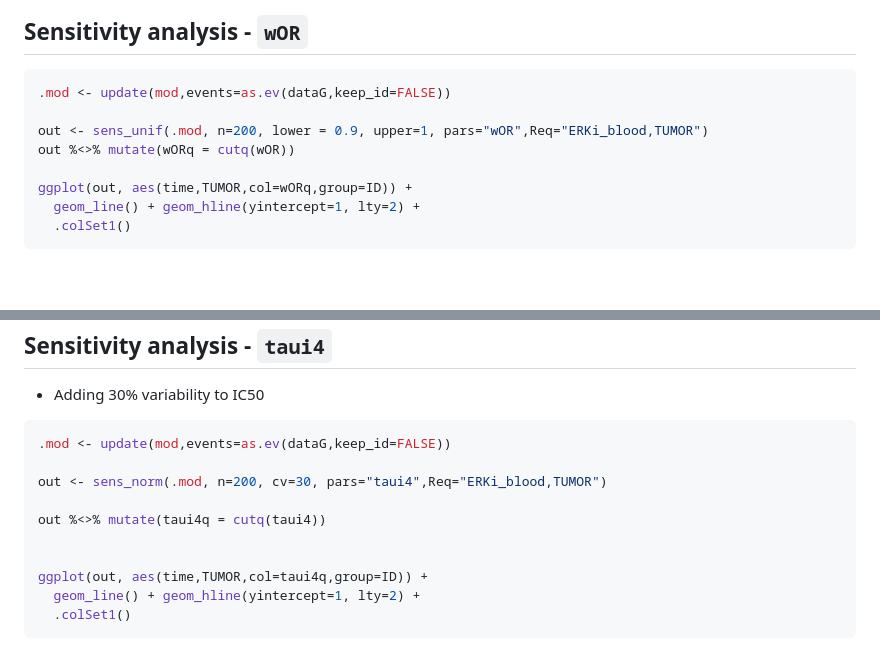
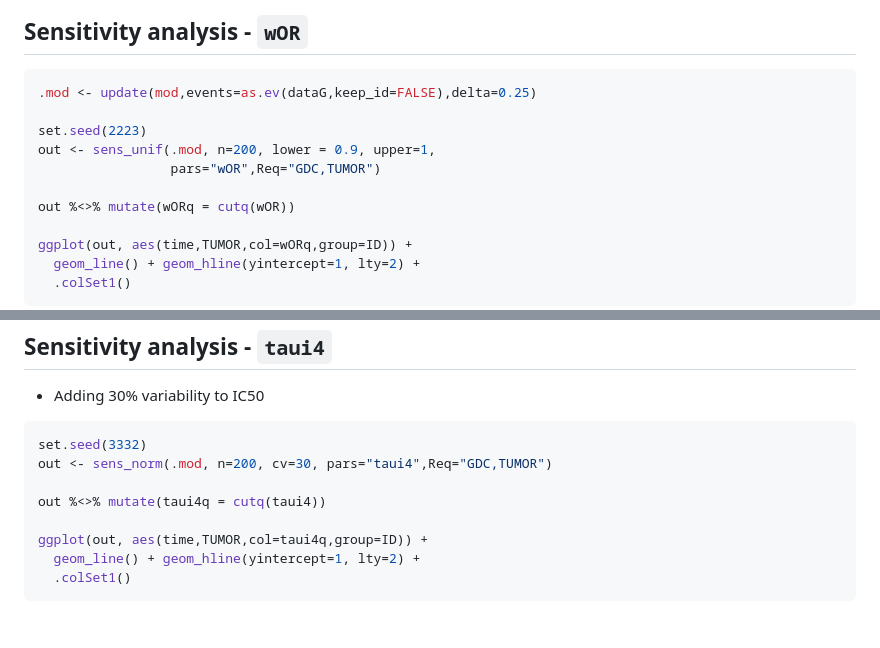
Before and after one commit to metrumresearchgroup/cic-2017, a Markdown page: content/mapk.md, 2 parts joined by grey strips. Rendered like a GitHub page; blank space fills up the shorter version.

````diff
--- a/content/mapk.md
+++ b/content/mapk.md
@@ -67,9 +118,12 @@ Sensitivity analysis - `wOR`
 ----------------------------
 
 ``` r
-.mod <- update(mod,events=as.ev(dataG,keep_id=FALSE))
+.mod <- update(mod,events=as.ev(dataG,keep_id=FALSE),delta=0.25)
 
-out <- sens_unif(.mod, n=200, lower = 0.9, upper=1, pars="wOR",Req="ERKi_blood,TUMOR")
+set.seed(2223)
+out <- sens_unif(.mod, n=200, lower = 0.9, upper=1,
+                 pars="wOR",Req="GDC,TUMOR")
+
 out %<>% mutate(wORq = cutq(wOR))
 
 ggplot(out, aes(time,TUMOR,col=wORq,group=ID)) +
@@ -85,12 +139,10 @@ Sensitivity analysis - `taui4`
 -   Adding 30% variability to IC50
 
 ``` r
-.mod <- update(mod,events=as.ev(dataG,keep_id=FALSE))
-
-out <- sens_norm(.mod, n=200, cv=30, pars="taui4",Req="ERKi_blood,TUMOR")
+set.seed(3332)
+out <- sens_norm(.mod, n=200, cv=30, pars="taui4",Req="GDC,TUMOR")
 
 out %<>% mutate(taui4q = cutq(taui4))
-
 
 ggplot(out, aes(time,TUMOR,col=taui4q,group=ID)) +
   geom_line() + geom_hline(yintercept=1, lty=2) +
````
Also changed, not shown: other parts of content/mapk.md (+96 -42 lines), content/img/mapk-R-unnamed-chunk-7-1.png, 3 other files.
